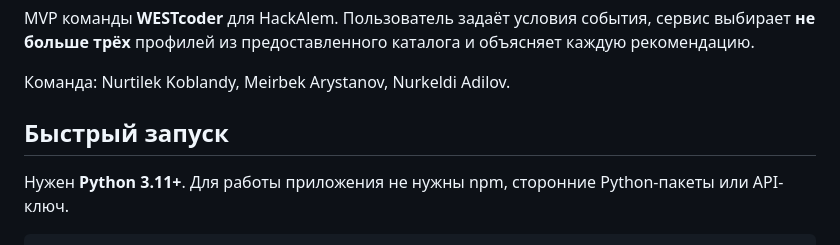
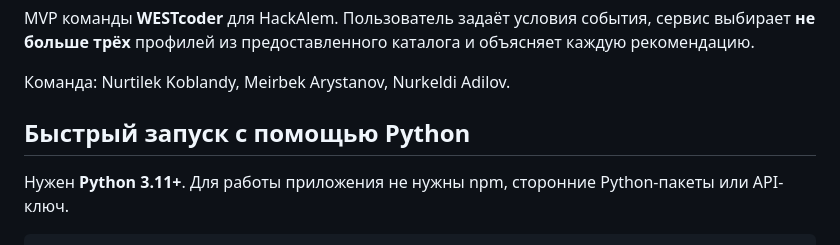
Before and after one commit to BAITC-Hacks/hack-949b5db0-westcoder, a Markdown page: README.md, the part around the change. Rendered like a GitHub page.

Commit message:
Revise README for clarity and quick start section
Updated README to clarify quick start instructions and Python version requirement.

```diff
--- a/README.md
+++ b/README.md
@@ -4,7 +4,7 @@ MVP команды **WESTcoder** для HackAlem. Пользователь за
 
 Команда: Nurtilek Koblandy, Meirbek Arystanov, Nurkeldi Adilov.
 
-## Быстрый запуск
+## Быстрый запуск с помощью Python
 
 Нужен **Python 3.11+**. Для работы приложения не нужны npm, сторонние Python-пакеты или API-ключ.
 
```
